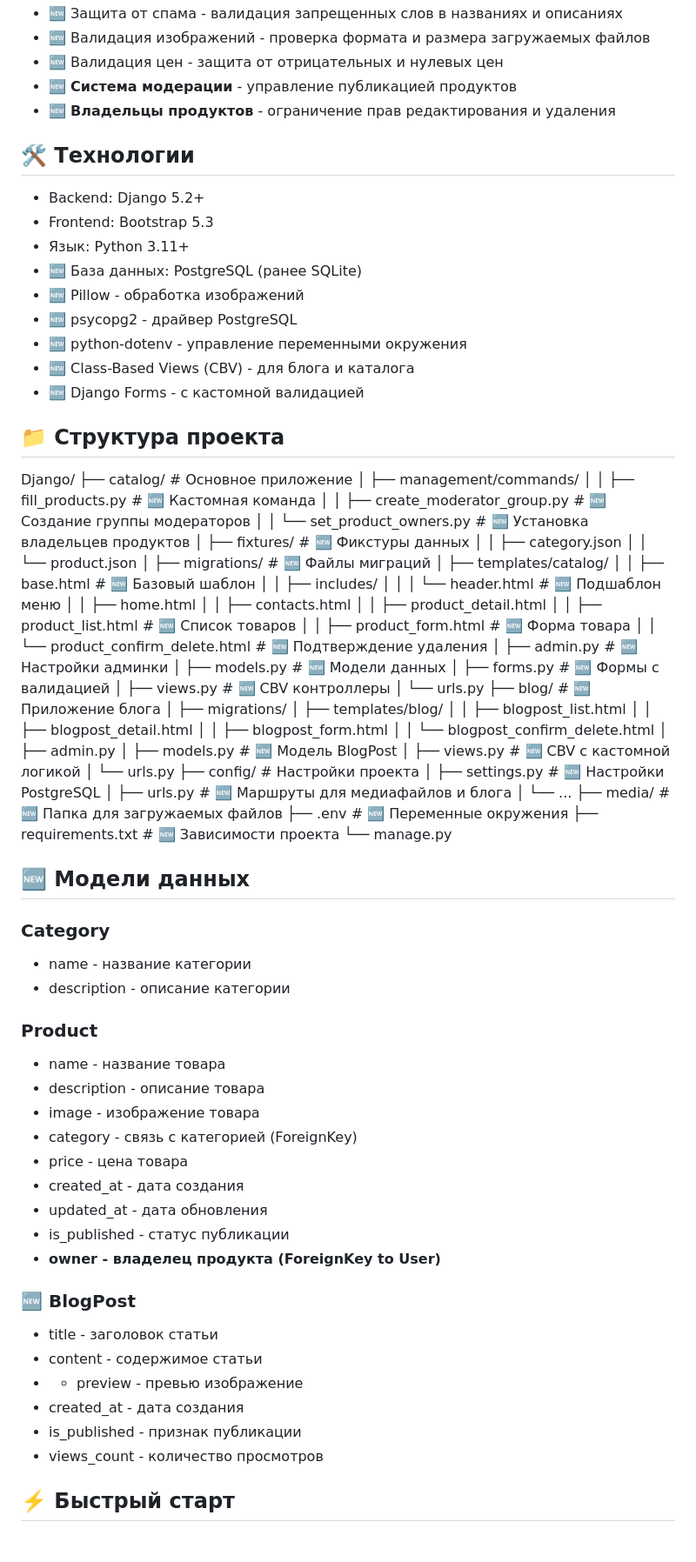
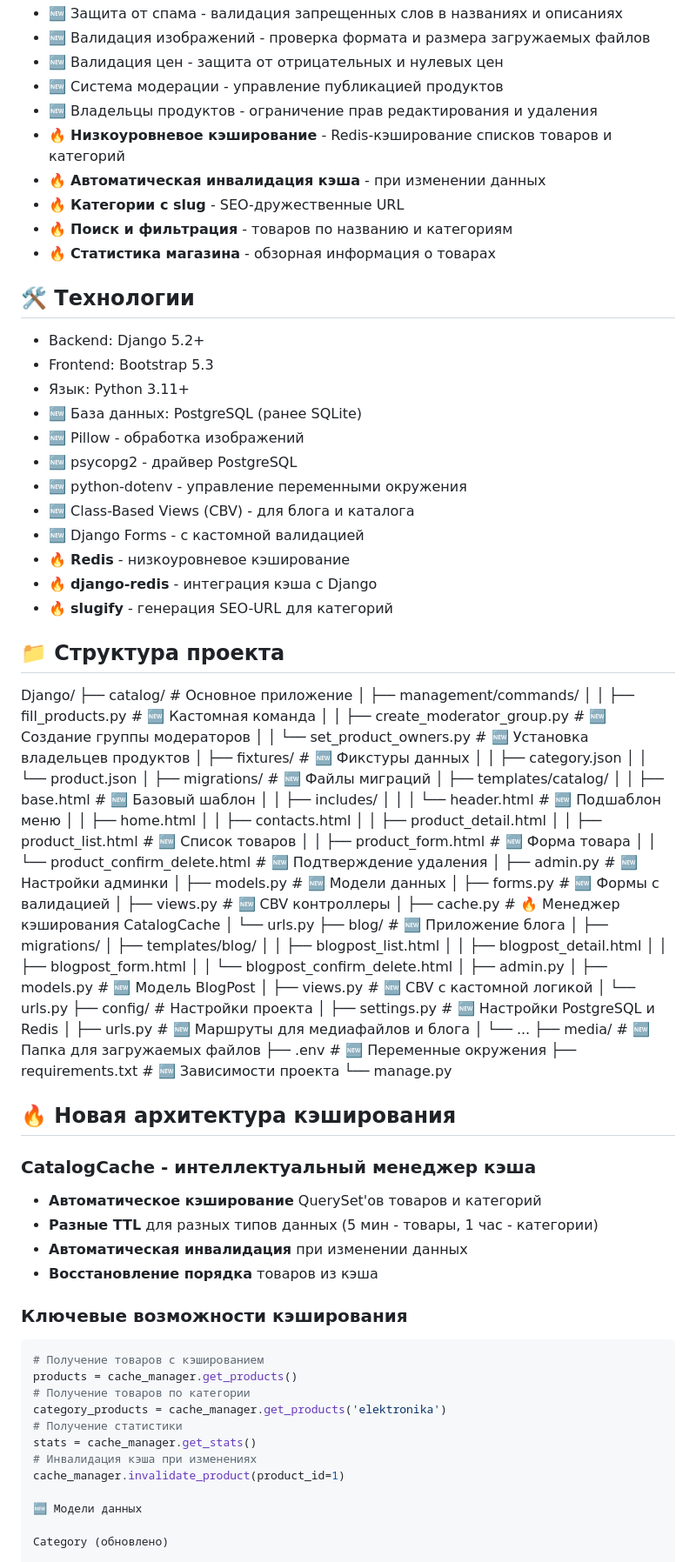
Before and after one commit to 1Abramov1/Web-application, a Markdown page: README.md, the part around one of its changes. Shown at 87% size. GitHub-like rendering; blank space fills up the shorter version.

````diff
--- a/README.md
+++ b/README.md
@@ -23,8 +23,13 @@
 - 🆕 Защита от спама - валидация запрещенных слов в названиях и описаниях
 - 🆕 Валидация изображений - проверка формата и размера загружаемых файлов
 - 🆕 Валидация цен - защита от отрицательных и нулевых цен
-- 🆕 **Система модерации** - управление публикацией продуктов
-- 🆕 **Владельцы продуктов** - ограничение прав редактирования и удаления
+- 🆕 Система модерации - управление публикацией продуктов
+- 🆕 Владельцы продуктов - ограничение прав редактирования и удаления
+- 🔥 **Низкоуровневое кэширование** - Redis-кэширование списков товаров и категорий
+- 🔥 **Автоматическая инвалидация кэша** - при изменении данных
+- 🔥 **Категории с slug** - SEO-дружественные URL
+- 🔥 **Поиск и фильтрация** - товаров по названию и категориям
+- 🔥 **Статистика магазина** - обзорная информация о товарах
 
 ## 🛠 Технологии
 
@@ -37,9 +42,11 @@
 - 🆕 python-dotenv - управление переменными окружения
 - 🆕 Class-Based Views (CBV) - для блога и каталога
 - 🆕 Django Forms - с кастомной валидацией
+- 🔥 **Redis** - низкоуровневое кэширование
+- 🔥 **django-redis** - интеграция кэша с Django
+- 🔥 **slugify** - генерация SEO-URL для категорий
 
 ## 📁 Структура проекта
-
 
 Django/
 ├── catalog/                 # Основное приложение
@@ -65,6 +72,7 @@ Django/
 │   ├── models.py          # 🆕 Модели данных
 │   ├── forms.py           # 🆕 Формы с валидацией
 │   ├── views.py           # 🆕 CBV контроллеры
+│   ├── cache.py           # 🔥 Менеджер кэширования CatalogCache
 │   └── urls.py
 ├── blog/                   # 🆕 Приложение блога
 │   ├── migrations/
@@ -78,7 +86,7 @@ Django/
 │   ├── views.py           # 🆕 CBV с кастомной логикой
 │   └── urls.py
 ├── config/                 # Настройки проекта
-│   ├── settings.py        # 🆕 Настройки PostgreSQL
+│   ├── settings.py        # 🆕 Настройки PostgreSQL и Redis
 │   ├── urls.py            # 🆕 Маршруты для медиафайлов и блога
 │   └── ...
 ├── media/                 # 🆕 Папка для загружаемых файлов
@@ -86,30 +94,26 @@ Django/
 ├── requirements.txt       # 🆕 Зависимости проекта
 └── manage.py
 
-## 🆕 Модели данных
+## 🔥 Новая архитектура кэширования
 
-### Category
-- name - название категории
-- description - описание категории
+### CatalogCache - интеллектуальный менеджер кэша
+- **Автоматическое кэширование** QuerySet'ов товаров и категорий
+- **Разные TTL** для разных типов данных (5 мин - товары, 1 час - категории)
+- **Автоматическая инвалидация** при изменении данных
+- **Восстановление порядка** товаров из кэша
 
-### Product
-- name - название товара
-- description - описание товара
-- image - изображение товара
-- category - связь с категорией (ForeignKey)
-- price - цена товара
-- created_at - дата создания
-- updated_at - дата обновления
-- is_published - статус публикации
-- **owner - владелец продукта (ForeignKey to User)**
+### Ключевые возможности кэширования
+```python
+# Получение товаров с кэшированием
+products = cache_manager.get_products()
+# Получение товаров по категории
+category_products = cache_manager.get_products('elektronika')
+# Получение статистики
+stats = cache_manager.get_stats()
+# Инвалидация кэша при изменениях
+cache_manager.invalidate_product(product_id=1)
 
-### 🆕 BlogPost
-- title - заголовок статьи
-- content - содержимое статьи
-- - preview - превью изображение
-- created_at - дата создания
-- is_published - признак публикации
-- views_count - количество просмотров
+🆕 Модели данных
 
-## ⚡️ Быстрый старт
+Category (обновлено)
 
````
Also changed, not shown: other parts of README.md (+52 -158 lines).
